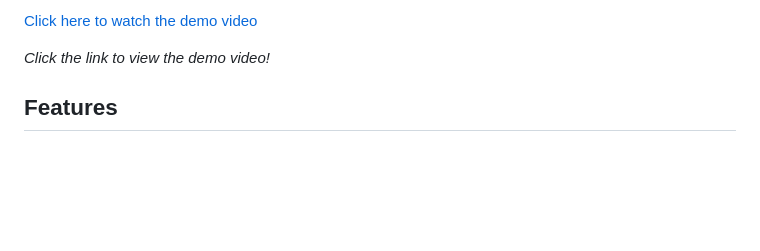
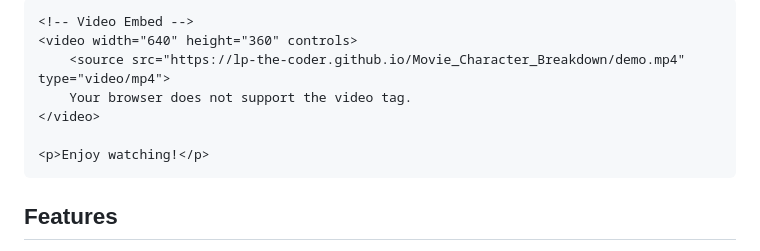
Before and after one commit to LP-THE-CODER/Movie_Character_Breakdown, a Markdown page: README.md, the part around the change printed below. Drawn GitHub-style; blank space fills up the shorter version.

```diff
--- a/README.md
+++ b/README.md
@@ -11,7 +20,15 @@ Welcome to the **Film Pre-Production Analysis App**! 🎬 Dive deep into your fa
 
-[Click here to watch the demo video](https://lp-the-coder.github.io/Movie_Character_Breakdown/)
+    <!-- Video Embed -->
+    <video width="640" height="360" controls>
+        <source src="https://lp-the-coder.github.io/Movie_Character_Breakdown/demo.mp4" type="video/mp4">
+        Your browser does not support the video tag.
+    </video>
 
-*Click the link to view the demo video!*
+    <p>Enjoy watching!</p>
+</body>
+</html>
+
+
 
 
 ## Features
```
Also changed, not shown: other parts of README.md (+10 -1 lines).
